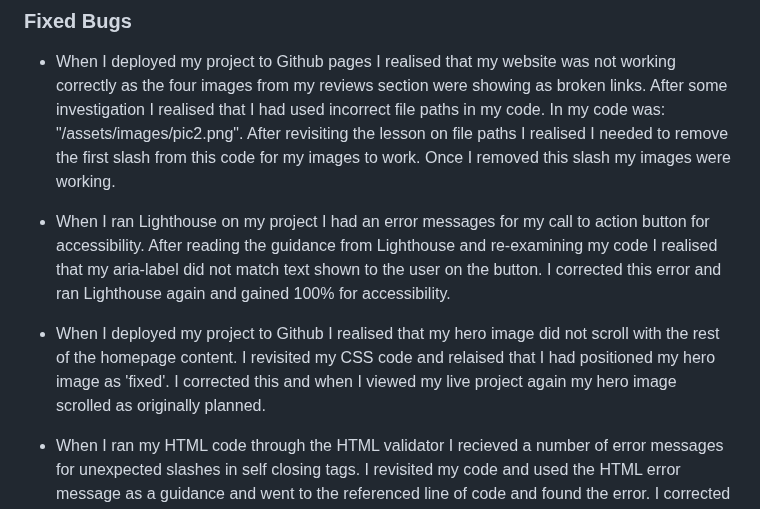
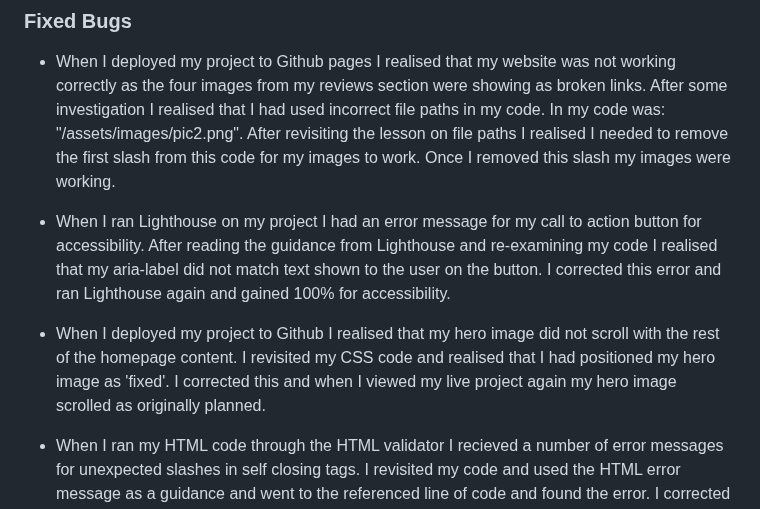
Before and after one commit to mcallisterliza/drama-kids, a Markdown page: README.md, the part around one of its changes. Rendered like a GitHub page.

```diff
--- a/README.md
+++ b/README.md
@@ -289,9 +289,9 @@ The site can be accessed via this [link](https://mcallisterliza.github.io/drama-
 
 - When I deployed my project to Github pages I realised that my website was not working correctly as the four images from my reviews section were showing as broken links. After some investigation I realised that I had used incorrect file paths in my code. In my code was: "/assets/images/pic2.png". After revisiting the lesson on file paths I realised I needed to remove the first slash from this code for my images to work. Once I removed this slash my images were working.
 
-- When I ran Lighthouse on my project I had an error messages for my call to action button for accessibility. After reading the guidance from Lighthouse and re-examining my code I realised that my aria-label did not match text shown to the user on the button. I corrected this error and ran Lighthouse again and gained 100% for accessibility.
+- When I ran Lighthouse on my project I had an error message for my call to action button for accessibility. After reading the guidance from Lighthouse and re-examining my code I realised that my aria-label did not match text shown to the user on the button. I corrected this error and ran Lighthouse again and gained 100% for accessibility.
 
-- When I deployed my project to Github I realised that my hero image did not scroll with the rest of the homepage content. I revisited my CSS code and relaised that I had positioned my hero image as 'fixed'. I corrected this and when I viewed my live project again my hero image scrolled as originally planned.
+- When I deployed my project to Github I realised that my hero image did not scroll with the rest of the homepage content. I revisited my CSS code and realised that I had positioned my hero image as 'fixed'. I corrected this and when I viewed my live project again my hero image scrolled as originally planned.
 
 - When I ran my HTML code through the HTML validator I recieved a number of error messages for unexpected slashes in self closing tags. I revisited my code and used the HTML error message as a guidance and went to the referenced line of code and found the error. I corrected this by removing the slash. I then ran my HTML through the validator once more and the result came back with no error messages.
 
```
Also changed, not shown: other parts of README.md (+15 -15 lines).
